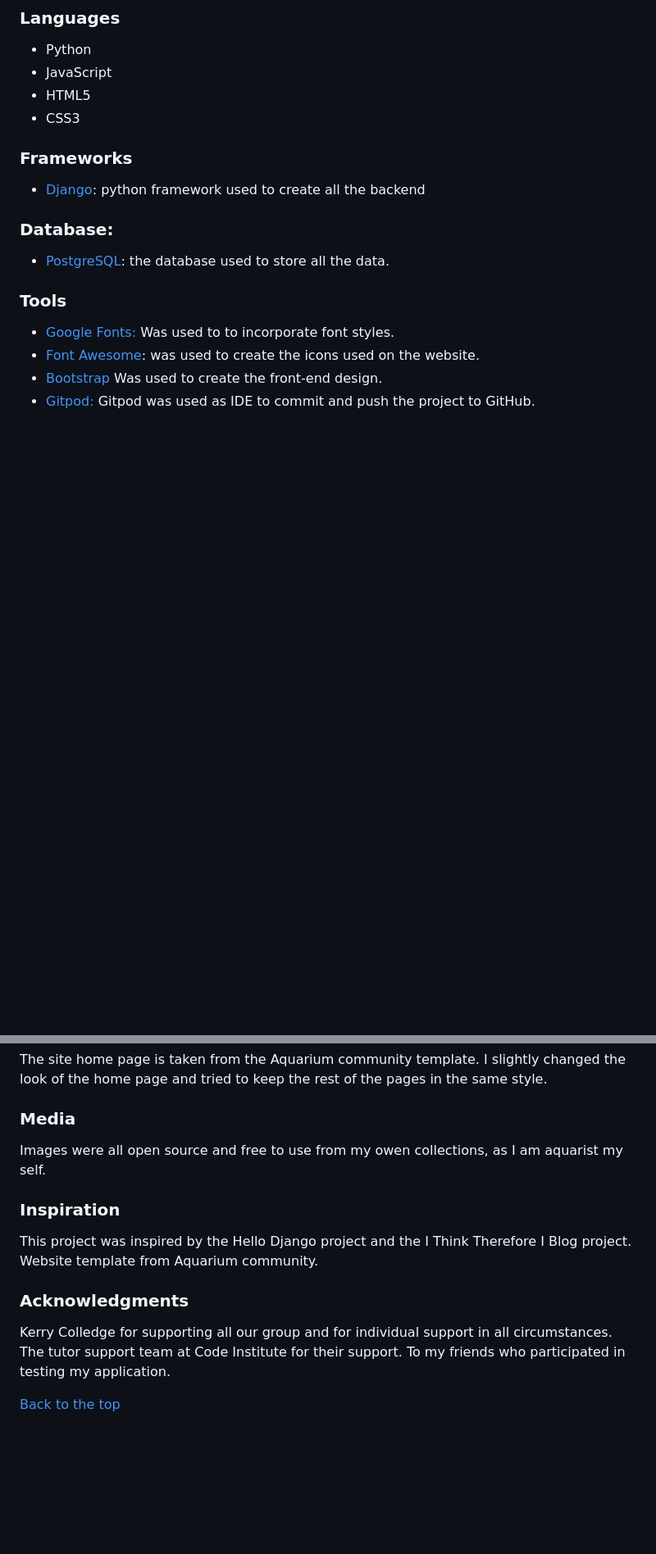
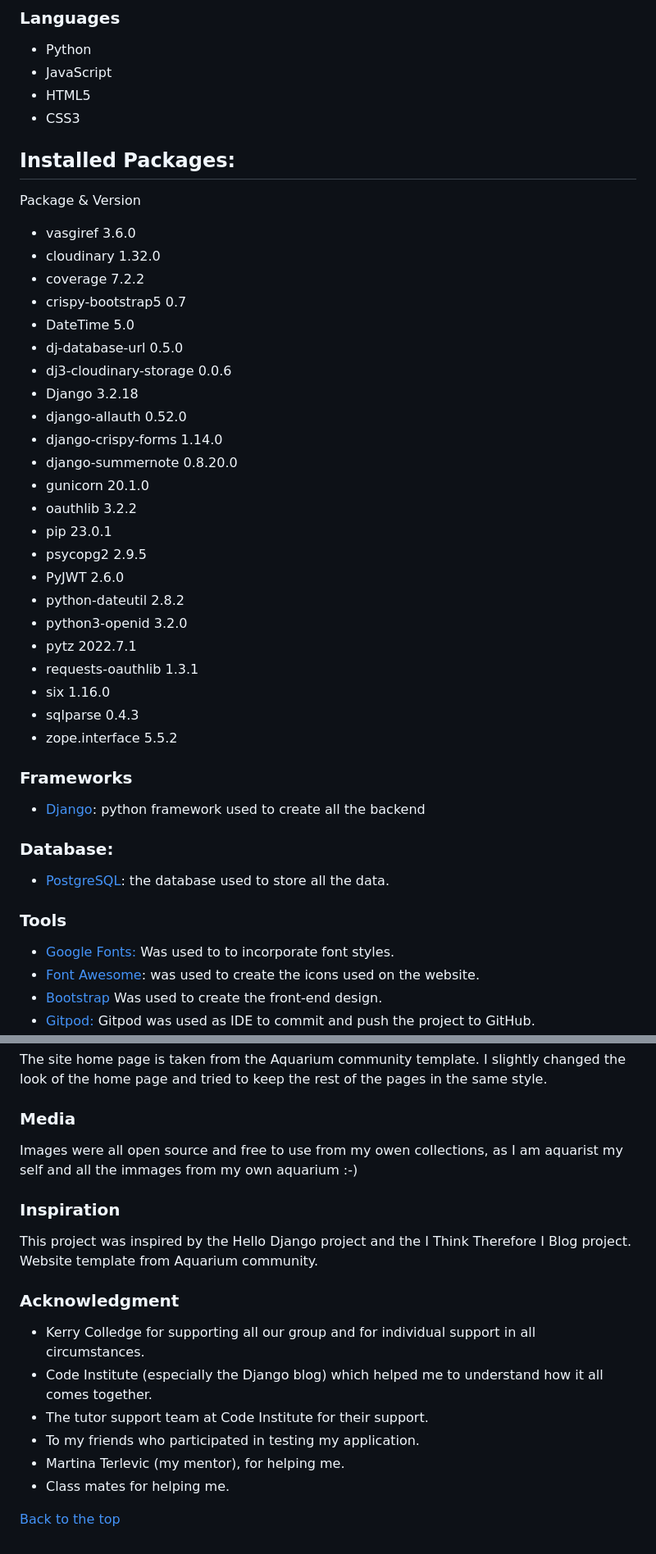
Before and after one commit to SergiyKochenko/portfolio-project-four, a Markdown page: README.md, 2 parts joined by grey strips. Shown: that part at 82% size. Rendered like a GitHub page; blank space fills up the shorter version.

```diff
--- a/README.md
+++ b/README.md
@@ -494,6 +516,33 @@ The project has been tested using a multi-device emulator with different screen
   - HTML5
   - CSS3
 
+Installed Packages:
+---
+Package        &        Version
+- vasgiref                3.6.0
+- cloudinary             1.32.0
+- coverage               7.2.2
+- crispy-bootstrap5      0.7
+- DateTime               5.0
+- dj-database-url        0.5.0
+- dj3-cloudinary-storage 0.0.6
+- Django                 3.2.18
+- django-allauth         0.52.0
+- django-crispy-forms    1.14.0
+- django-summernote      0.8.20.0
+- gunicorn               20.1.0
+- oauthlib               3.2.2
+- pip                    23.0.1
+- psycopg2               2.9.5
+- PyJWT                  2.6.0
+- python-dateutil        2.8.2
+- python3-openid         3.2.0
+- pytz                   2022.7.1
+- requests-oauthlib      1.3.1
+- six                    1.16.0
+- sqlparse               0.4.3
+- zope.interface         5.5.2
+
 ### Frameworks
 
   - [Django](https://www.djangoproject.com/): python framework used to create all the backend
@@ -879,7 +956,7 @@ The site home page is taken from the Aquarium community template. I slightly cha
 
 ### Media
 
-Images were all open source and free to use from my owen collections, as I am aquarist my self.
+Images were all open source and free to use from my owen collections, as I am aquarist my self and all the immages from my own aquarium :-)
 
 
 ### Inspiration
@@ -887,11 +964,14 @@ Images were all open source and free to use from my owen collections, as I am aq
 This project was inspired by the Hello Django project and the I Think Therefore I Blog project.
 Website template from Aquarium community.
 
-### Acknowledgments
+### Acknowledgment
 
-Kerry Colledge for supporting all our group and for  individual support in all circumstances.
-The tutor support team at Code Institute for their support.
-To my friends who participated in testing my application.
+ - Kerry Colledge for supporting all our group and for  individual support in all circumstances.
+- Code Institute (especially the Django blog) which helped me to understand how it all comes together.
+- The tutor support team at Code Institute for their support.
+- To my friends who participated in testing my application.
+- Martina Terlevic (my mentor), for helping me.
+ - Class mates for helping me.
 
 
 [Back to the top](#table-of-contents)
```
Also changed, not shown: other parts of README.md (+55 -5 lines), static/assets/bugs/create-post.png (added), static/assets/images/color-palette-generator.png (added), 7 other files.
